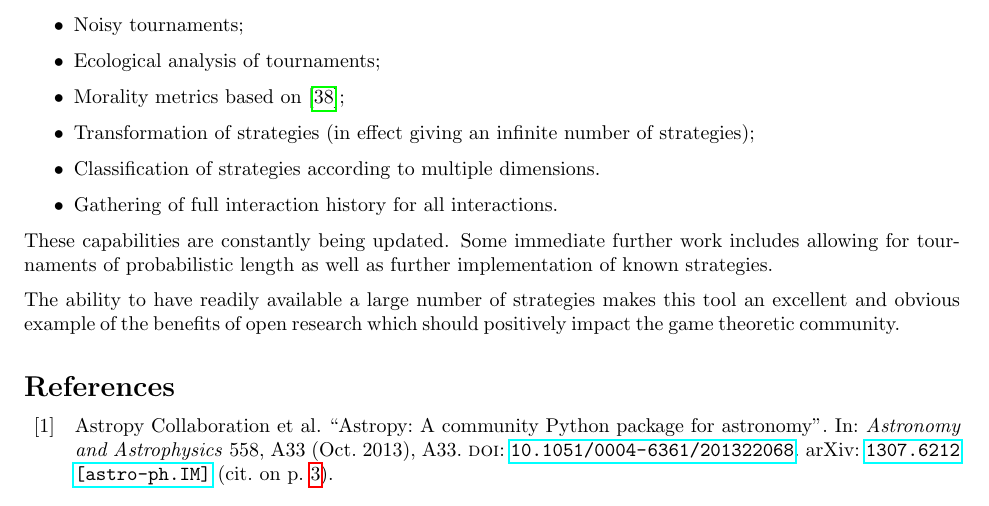
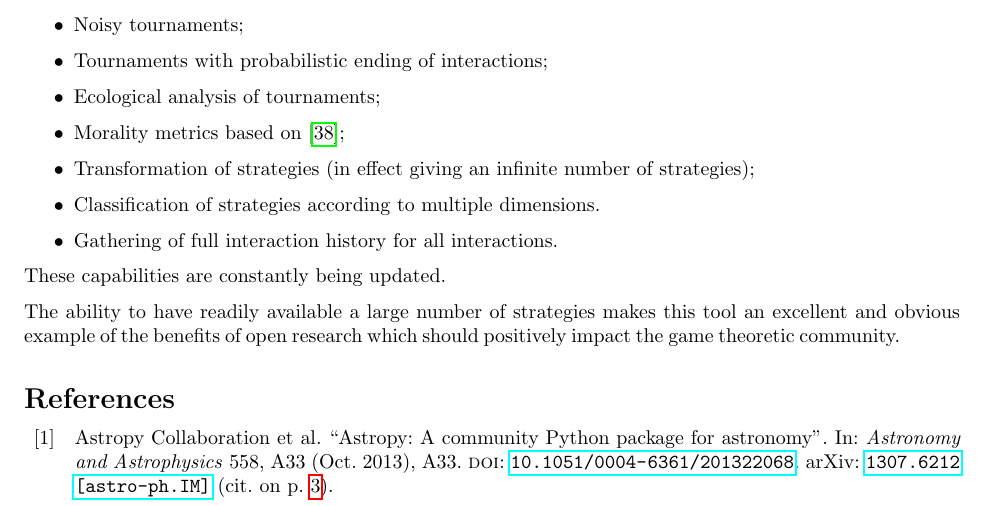
Before and after one commit to Axelrod-Python/An-open-reproducible-framework-for-the-study-of-the-iterated-prisoners-dilemma, a LaTeX paper (tex/paper.tex): part of page 9 of 11, cut so that both start at the same text. Compiled offline with pdfLaTeX.

Commit message:
Prob end tournaments removed.

```diff
--- a/tex/paper.tex
+++ b/tex/paper.tex
@@ -547,6 +547,7 @@ list of the current abilities include:
 
 \begin{itemize}
     \item Noisy tournaments;
+    \item Tournaments with probabilistic ending of interactions;
     \item Ecological analysis of tournaments;
     \item Morality metrics based on \cite{Singer-Clark2014};
     \item Transformation of strategies (in effect giving an infinite number of
@@ -555,9 +556,7 @@ list of the current abilities include:
     \item Gathering of full interaction history for all interactions.
 \end{itemize}
 
-These capabilities are constantly being updated. Some immediate further work
-includes allowing for tournaments of probabilistic length as well as further
-implementation of known strategies.
+These capabilities are constantly being updated.
 
 The ability to have readily available a large number of strategies makes this
 tool an excellent and obvious example of the benefits of open research which
```
Also changed, not shown: tex/paper.pdf.
